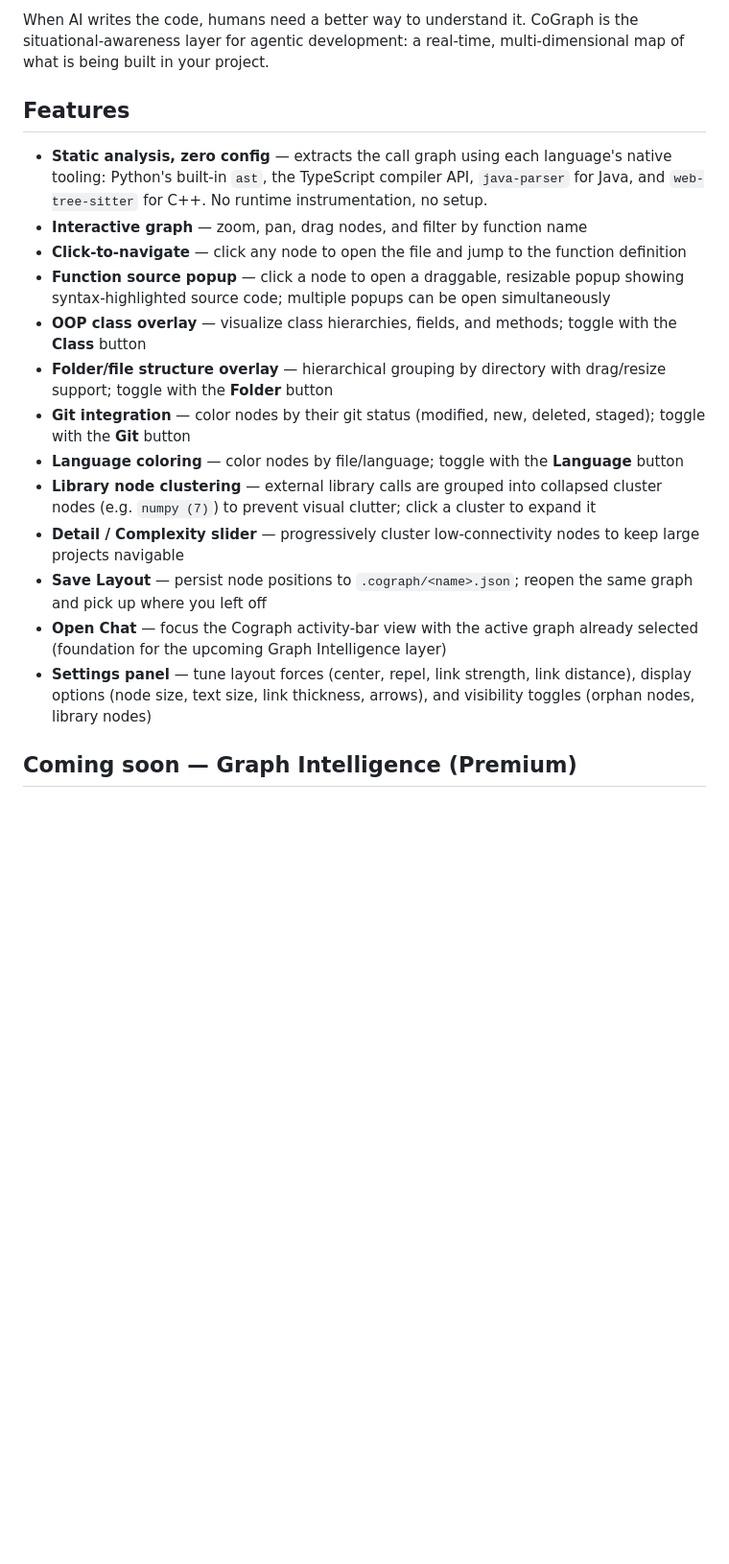
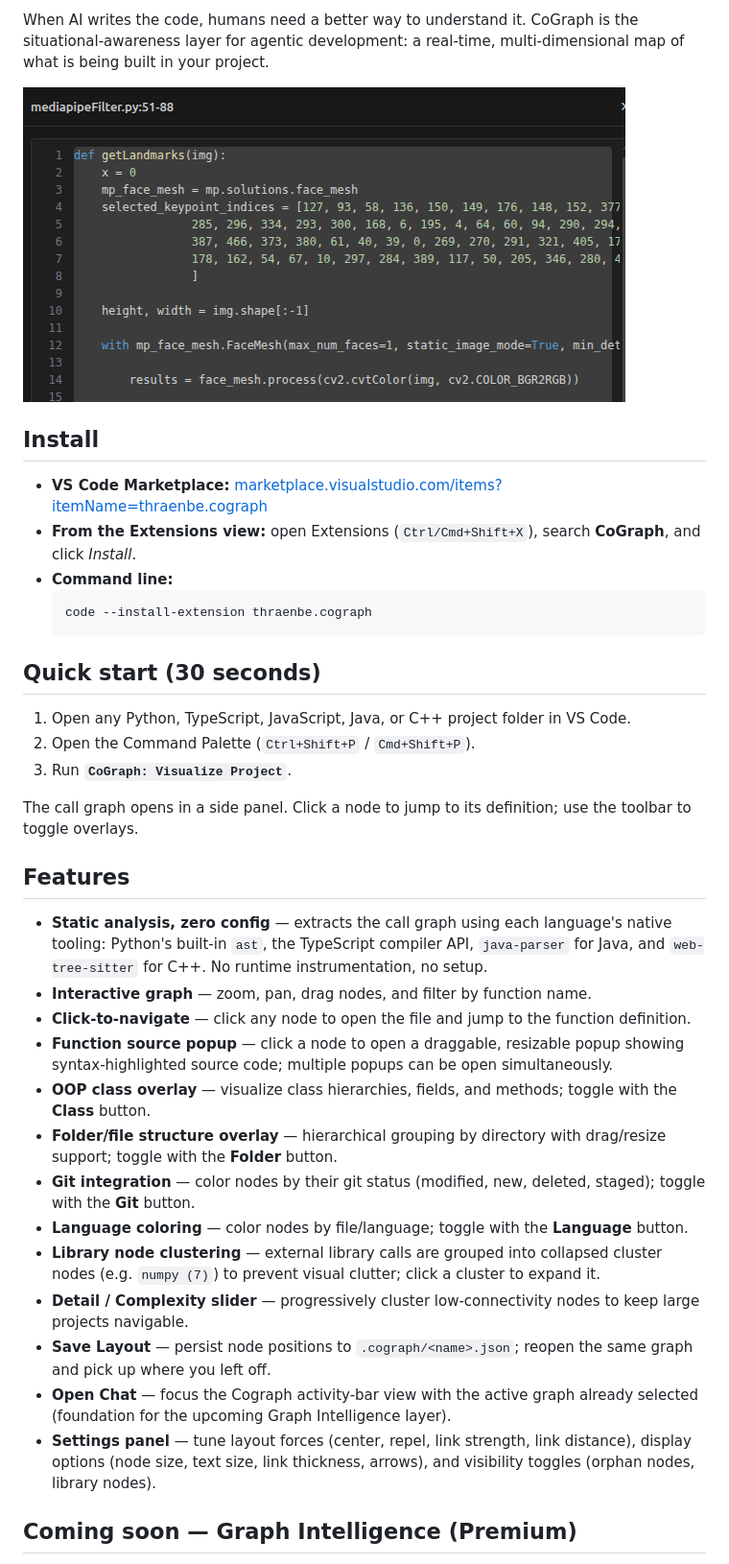
Before and after one commit to thraenbe/cograph, a Markdown page: README.md, the part around one of its changes. Shown at 96% size. Drawn GitHub-style; pictures changed too: docs/images/graph-overview.png (added); blank space fills up the shorter version.

````diff
--- a/README.md
+++ b/README.md
@@ -4,21 +10,43 @@ Visualize your Python, TypeScript, JavaScript, Java, or C++ project as an intera
 
 When AI writes the code, humans need a better way to understand it. CoGraph is the situational-awareness layer for agentic development: a real-time, multi-dimensional map of what is being built in your project.
+
+![CoGraph call graph overview](docs/images/graph-overview.png)
+
+<!-- TODO(maintainer): replace the static screenshot above with an animated demo GIF at docs/images/demo.gif showing "CoGraph: Visualize Project" → navigating the graph. -->
+
+## Install
+
+- **VS Code Marketplace:** [marketplace.visualstudio.com/items?itemName=thraenbe.cograph](https://marketplace.visualstudio.com/items?itemName=thraenbe.cograph)
+- **From the Extensions view:** open Extensions (`Ctrl/Cmd+Shift+X`), search **CoGraph**, and click *Install*.
+- **Command line:**
+  ```bash
+  code --install-extension thraenbe.cograph
+  ```
+
+## Quick start (30 seconds)
+
+1. Open any Python, TypeScript, JavaScript, Java, or C++ project folder in VS Code.
+2. Open the Command Palette (`Ctrl+Shift+P` / `Cmd+Shift+P`).
+3. Run **`CoGraph: Visualize Project`**.
+
+The call graph opens in a side panel. Click a node to jump to its definition; use the
+toolbar to toggle overlays.
 
 ## Features
 
 - **Static analysis, zero config** — extracts the call graph using each language's native tooling: Python's built-in `ast`, the TypeScript compiler API, `java-parser` for Java, and `web-tree-sitter` for C++. No runtime instrumentation, no setup.
-- **Interactive graph** — zoom, pan, drag nodes, and filter by function name
-- **Click-to-navigate** — click any node to open the file and jump to the function definition
-- **Function source popup** — click a node to open a draggable, resizable popup showing syntax-highlighted source code; multiple popups can be open simultaneously
-- **OOP class overlay** — visualize class hierarchies, fields, and methods; toggle with the **Class** button
-- **Folder/file structure overlay** — hierarchical grouping by directory with drag/resize support; toggle with the **Folder** button
-- **Git integration** — color nodes by their git status (modified, new, deleted, staged); toggle with the **Git** button
-- **Language coloring** — color nodes by file/language; toggle with the **Language** button
-- **Library node clustering** — external library calls are grouped into collapsed cluster nodes (e.g. `numpy (7)`) to prevent visual clutter; click a cluster to expand it
-- **Detail / Complexity slider** — progressively cluster low-connectivity nodes to keep large projects navigable
-- **Save Layout** — persist node positions to `.cograph/<name>.json`; reopen the same graph and pick up where you left off
-- **Open Chat** — focus the Cograph activity-bar view with the active graph already selected (foundation for the upcoming Graph Intelligence layer)
-- **Settings panel** — tune layout forces (center, repel, link strength, link distance), display options (node size, text size, link thickness, arrows), and visibility toggles (orphan nodes, library nodes)
+- **Interactive graph** — zoom, pan, drag nodes, and filter by function name.
+- **Click-to-navigate** — click any node to open the file and jump to the function definition.
+- **Function source popup** — click a node to open a draggable, resizable popup showing syntax-highlighted source code; multiple popups can be open simultaneously.
+- **OOP class overlay** — visualize class hierarchies, fields, and methods; toggle with the **Class** button.
+- **Folder/file structure overlay** — hierarchical grouping by directory with drag/resize support; toggle with the **Folder** button.
+- **Git integration** — color nodes by their git status (modified, new, deleted, staged); toggle with the **Git** button.
+- **Language coloring** — color nodes by file/language; toggle with the **Language** button.
+- **Library node clustering** — external library calls are grouped into collapsed cluster nodes (e.g. `numpy (7)`) to prevent visual clutter; click a cluster to expand it.
+- **Detail / Complexity slider** — progressively cluster low-connectivity nodes to keep large projects navigable.
+- **Save Layout** — persist node positions to `.cograph/<name>.json`; reopen the same graph and pick up where you left off.
+- **Open Chat** — focus the Cograph activity-bar view with the active graph already selected (foundation for the upcoming Graph Intelligence layer).
+- **Settings panel** — tune layout forces (center, repel, link strength, link distance), display options (node size, text size, link thickness, arrows), and visibility toggles (orphan nodes, library nodes).
 
 ## Coming soon — Graph Intelligence (Premium)
 
````
Also changed, not shown: other parts of README.md (+52 -17 lines), .github/PULL_REQUEST_TEMPLATE.md (added, +30 -0 lines), CHANGELOG.md (+78 -12 lines), CODE_OF_CONDUCT.md (added, +126 -0 lines), CONTRIBUTING.md (added, +95 -0 lines), SECURITY.md (added, +43 -0 lines), docs/images/toolbar.png (added), 9 other files.
